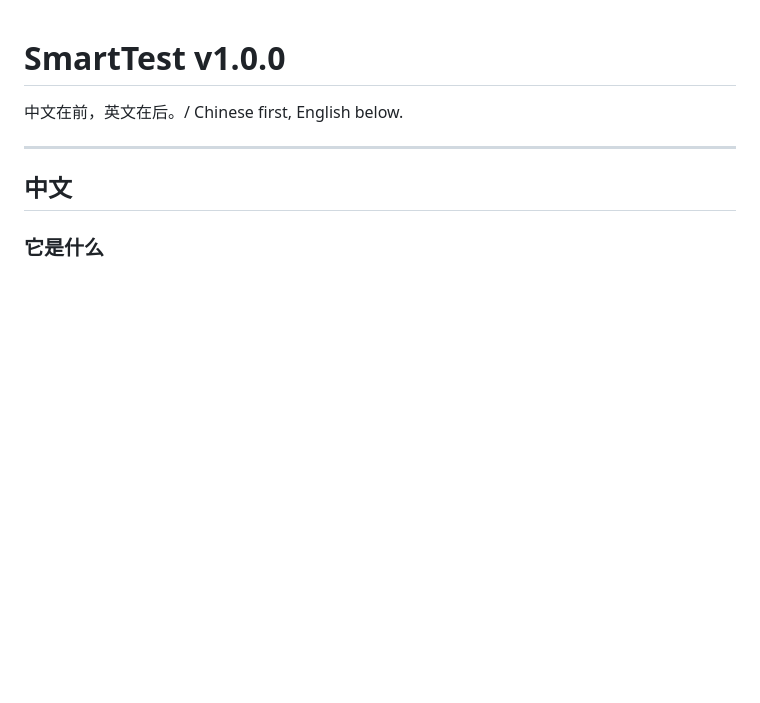
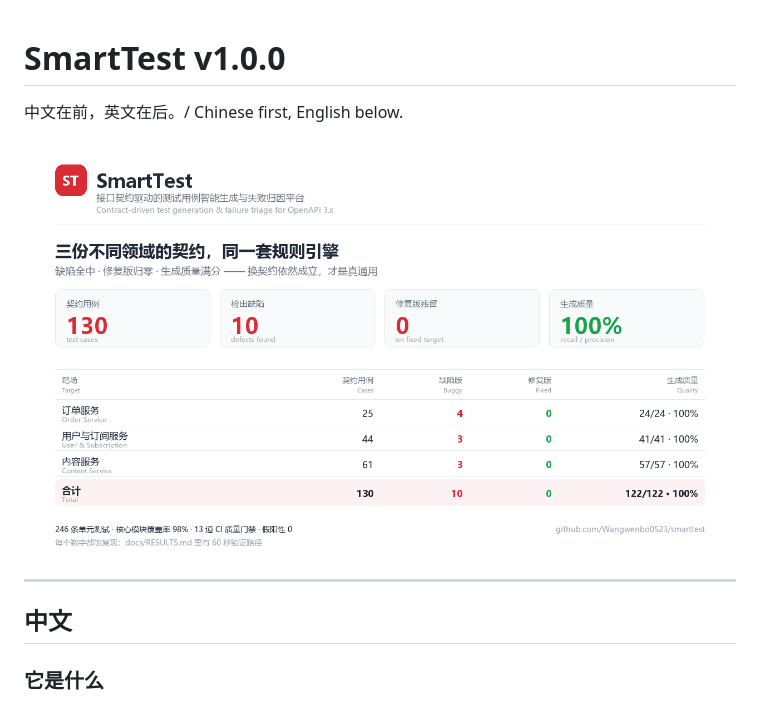
Before and after one commit to Wangwenbo0523/smarttest, a Markdown page: docs/RELEASE_NOTES_v1.0.0.md, the part around the change. Drawn GitHub-style; blank space fills up the shorter version.

Commit message:
发布说明补成果卡头图
仓库内用相对路径（results-card.png），发布到 Release 时替换成绝对地址，保证两处都能正常渲染。

```diff
--- a/docs/RELEASE_NOTES_v1.0.0.md
+++ b/docs/RELEASE_NOTES_v1.0.0.md
@@ -1,6 +1,8 @@
 # SmartTest v1.0.0
 
 中文在前，英文在后。/ Chinese first, English below.
+
+![三份契约的量化结果](results-card.png)
 
 ---
 
```
